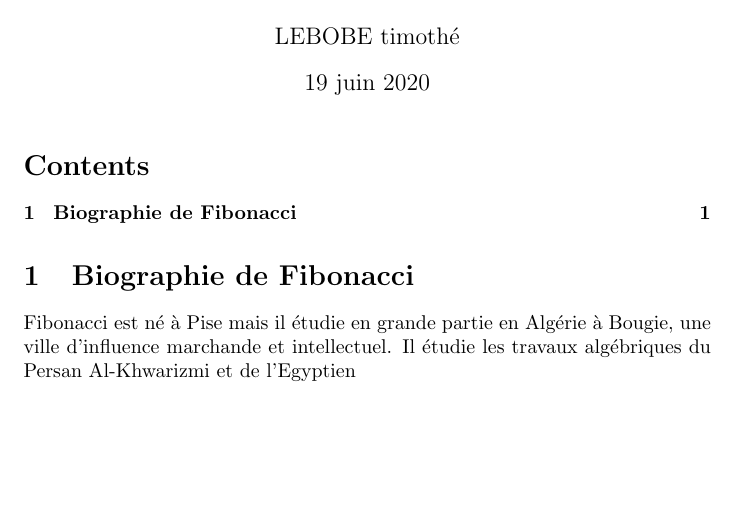
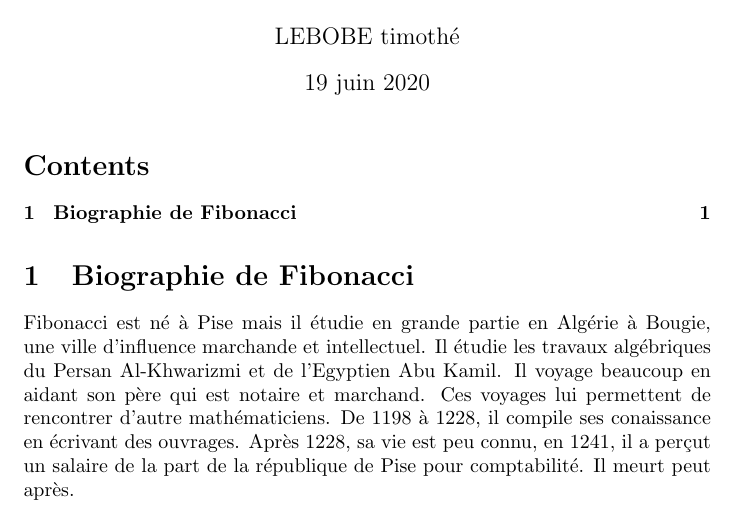
Before and after one commit to LCDG-tim/projet-5-Latex, a LaTeX document (start_latex.tex): part of the page, cut so that both start at the same text, the shorter picture padded with empty space. Compiled offline with pdfLaTeX.

Commit message:
bio fini

```diff
--- a/start_latex.tex
+++ b/start_latex.tex
@@ -11,5 +11,8 @@
 
     \section{Biographie de Fibonacci}
         Fibonacci est né à Pise mais il étudie en grande partie en Algérie à Bougie, une ville d'influence marchande et intellectuel.
-        Il étudie les travaux algébriques du Persan Al-Khwarizmi et de l'Egyptien
+        Il étudie les travaux algébriques du Persan Al-Khwarizmi et de l'Egyptien Abu Kamil. Il voyage beaucoup en aidant son père qui est
+        notaire et marchand. Ces voyages lui permettent de rencontrer d'autre mathématiciens. De 1198 à 1228, il compile ses conaissance
+        en écrivant des ouvrages. Après 1228, sa vie est peu connu, en 1241, il a perçut un salaire de la part de la république de Pise
+        pour comptabilité. Il meurt peut après.
 \end{document}
```
